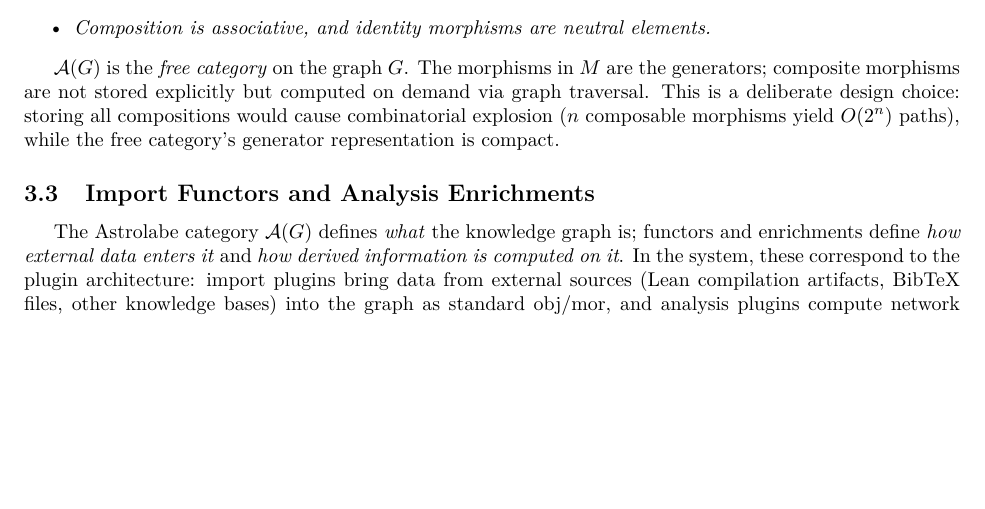
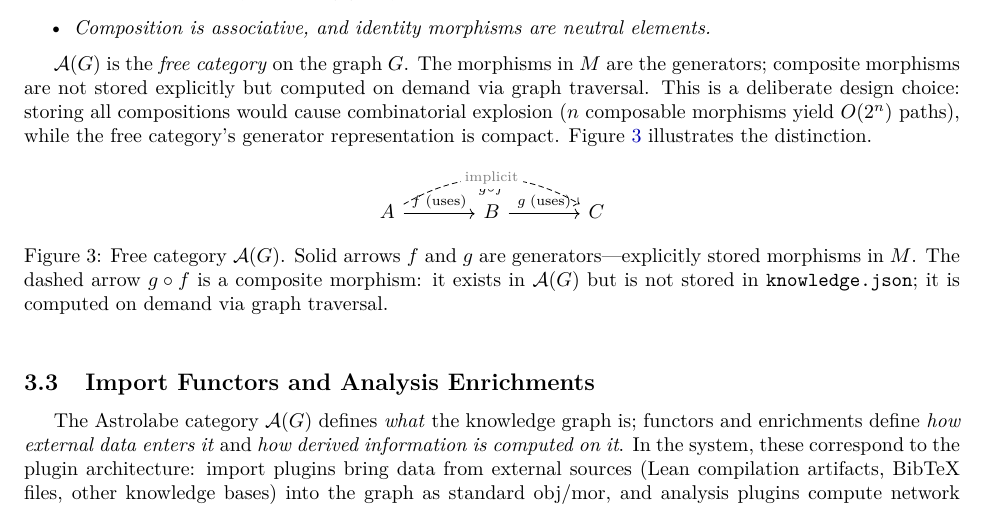
Before and after one commit to MathNetwork/Astrolabe, a LaTeX paper (paper/main.tex, which reads paper/sections/data-model.tex): part of page 8 of 21, cut so that both start at the same text, the shorter picture padded with empty space. Compiled offline with pdfLaTeX.

Commit message:
Add free category diagram to §3.2
tikz-cd diagram: solid arrows = stored generators (f, g),
dashed arrow = implicit composite (g∘f), computed on demand.

Co-Authored-By: Claude Opus 4.6 (1M context) <noreply@anthropic.com>

```diff
--- a/paper/sections/data-model.tex
+++ b/paper/sections/data-model.tex
@@ -71,7 +71,18 @@ An Astrolabe knowledge graph $G$ freely generates a category $\mathcal{A}(G)$, t
 \end{itemize}
 \end{definition}
 
-$\mathcal{A}(G)$ is the \emph{free category} on the graph $G$. The morphisms in $M$ are the generators; composite morphisms are not stored explicitly but computed on demand via graph traversal. This is a deliberate design choice: storing all compositions would cause combinatorial explosion ($n$ composable morphisms yield $O(2^n)$ paths), while the free category's generator representation is compact.
+$\mathcal{A}(G)$ is the \emph{free category} on the graph $G$. The morphisms in $M$ are the generators; composite morphisms are not stored explicitly but computed on demand via graph traversal. This is a deliberate design choice: storing all compositions would cause combinatorial explosion ($n$ composable morphisms yield $O(2^n)$ paths), while the free category's generator representation is compact. Figure~\ref{fig:free-category} illustrates the distinction.
+
+\begin{figure}[ht]
+\centering
+\begin{tikzcd}[column sep=large, row sep=large]
+  A \arrow[r, "f\;\text{\scriptsize(uses)}"] \arrow[rr, bend left=30, dashed, "g \circ f"', "\text{\scriptsize\color{gray}implicit}"{description}]
+    & B \arrow[r, "g\;\text{\scriptsize(uses)}"]
+    & C
+\end{tikzcd}
+\caption{Free category $\mathcal{A}(G)$. Solid arrows $f$ and $g$ are generators---explicitly stored morphisms in $M$. The dashed arrow $g \circ f$ is a composite morphism: it exists in $\mathcal{A}(G)$ but is not stored in \texttt{knowledge.json}; it is computed on demand via graph traversal.}
+\label{fig:free-category}
+\end{figure}
 
 
 \subsection{Import Functors and Analysis Enrichments}
```
